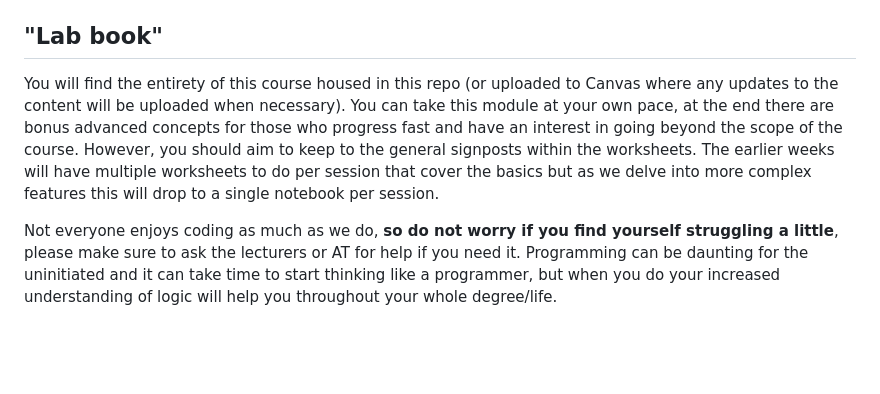
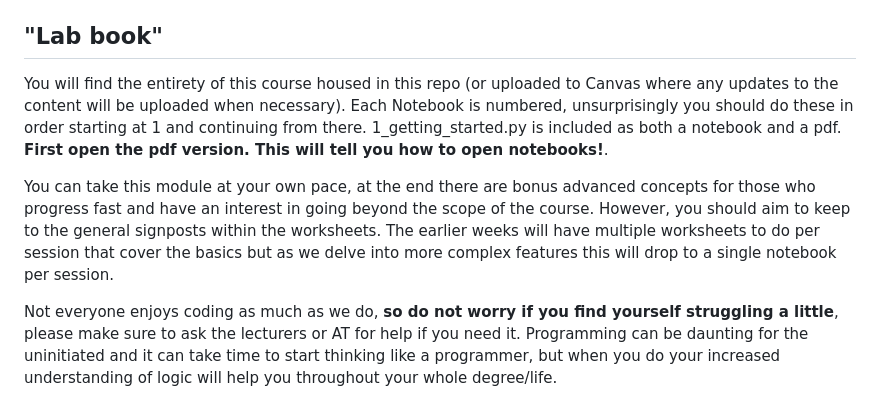
Before and after one commit to WillJRoper/uos-python-y1, a Markdown page: README.md, the part around the change. Rendered like a GitHub page; blank space fills up the shorter version.

Commit message:
Details on notebook numbering

```diff
--- a/README.md
+++ b/README.md
@@ -24,7 +24,9 @@ portfolio mark, worth 30% of the PIP module mark.
 We will repeat this again and again: do not take the low weighting of this sub-module as a reflection of its importance, `Python` is an essential skill. Failure to engage now **will** lead to troubles down the road when the weightings are far higher and contributory. We have seen it before and, sadly, will undoubtedly see it again when a student hits a `Python` related problem in a later module which was discussed during this module.
 
 ## "Lab book"
-You will find the entirety of this course housed in this repo (or uploaded to Canvas where any updates to the content will be uploaded when necessary). You can take this module at your own pace, at the end there are bonus advanced concepts for those who progress fast and have an interest in going beyond the scope of the course. However, you should aim to keep to the general signposts within the worksheets. The earlier weeks will have multiple worksheets to do per session that cover the basics but as we delve into more complex features this will drop to a single notebook per session.
+You will find the entirety of this course housed in this repo (or uploaded to Canvas where any updates to the content will be uploaded when necessary). Each Notebook is numbered, unsurprisingly you should do these in order starting at 1 and continuing from there. 1_getting_started.py is included as both a notebook and a pdf. **First open the pdf version. This will tell you how to open notebooks!**.
+
+You can take this module at your own pace, at the end there are bonus advanced concepts for those who progress fast and have an interest in going beyond the scope of the course. However, you should aim to keep to the general signposts within the worksheets. The earlier weeks will have multiple worksheets to do per session that cover the basics but as we delve into more complex features this will drop to a single notebook per session.
 
 Not everyone enjoys coding as much as we do, **so do not worry if you find yourself struggling a little**, please make sure to ask the lecturers or AT for help if you need it. Programming can be daunting for the uninitiated and it can take time to start thinking like a programmer, but when you do your increased understanding of logic will help you throughout your whole degree/life.
 
```
